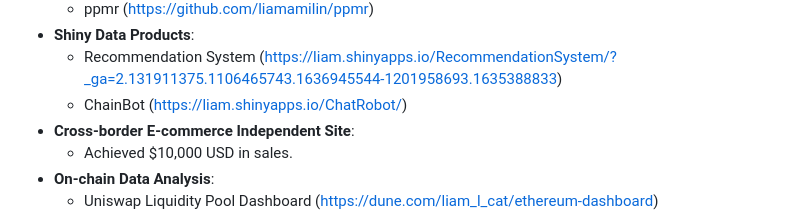
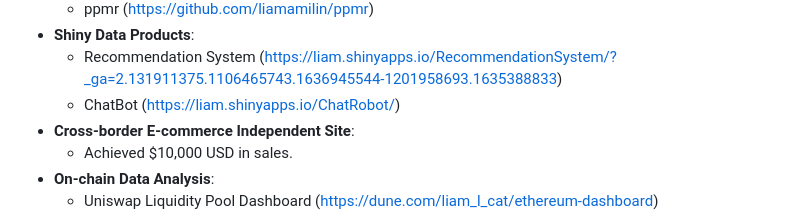
Before and after one commit to liamamilin/Some-Project, a Markdown page: 个人重要/resume_english.md, the part around one of its changes. GitHub-like rendering.

```diff
--- a/个人重要/resume_english.md
+++ b/个人重要/resume_english.md
@@ -91,7 +91,7 @@
     - ppmr (https://github.com/liamamilin/ppmr)
 * **Shiny Data Products**:
     - Recommendation System (https://liam.shinyapps.io/RecommendationSystem/?_ga=2.131911375.1106465743.1636945544-1201958693.1635388833)
-    - ChainBot (https://liam.shinyapps.io/ChatRobot/)
+    - ChatBot (https://liam.shinyapps.io/ChatRobot/)
 * **Cross-border E-commerce Independent Site**:
     - Achieved $10,000 USD in sales.
 * **On-chain Data Analysis**:
```
Also changed, not shown: other parts of 个人重要/resume_english.md (+1 -1 lines).
